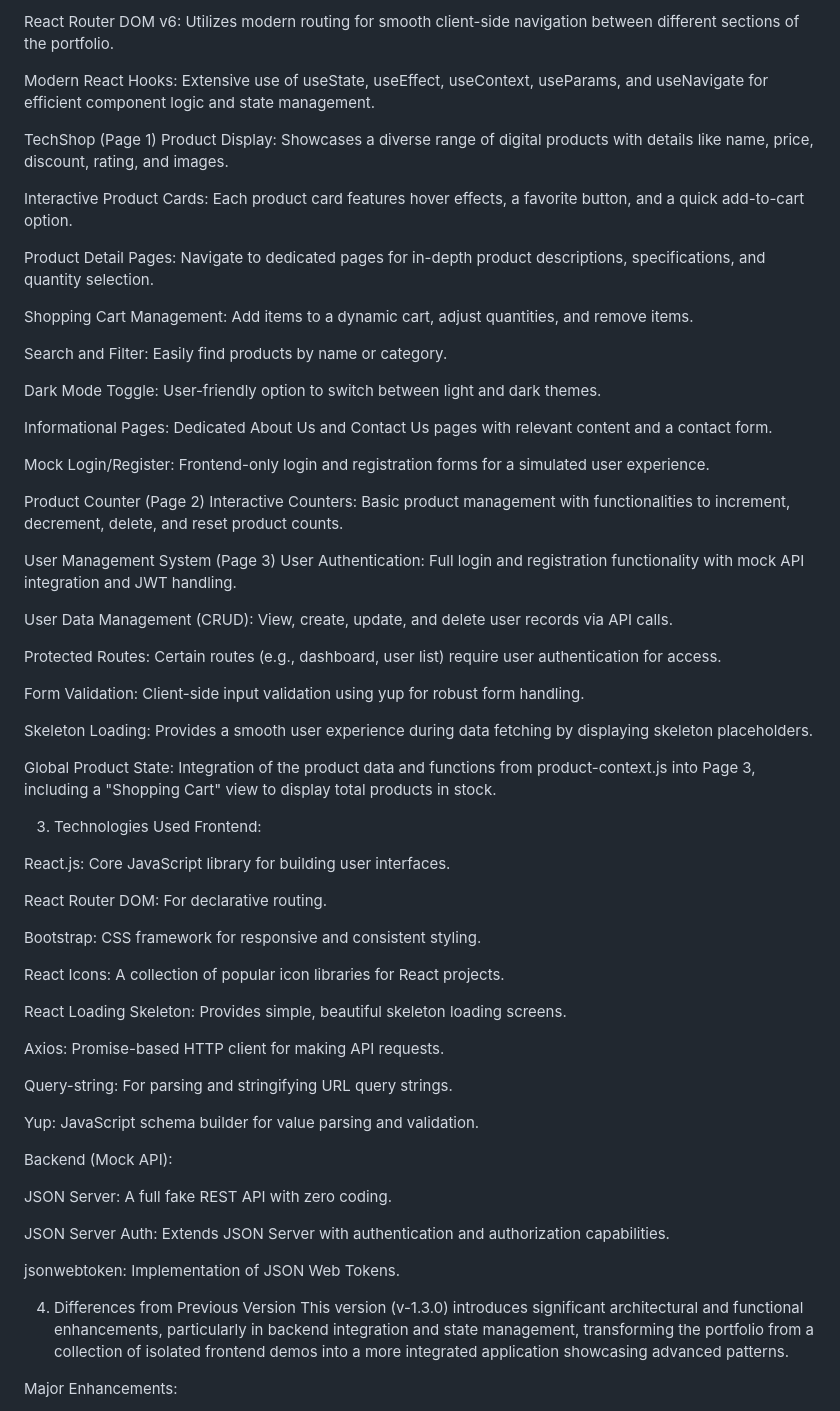
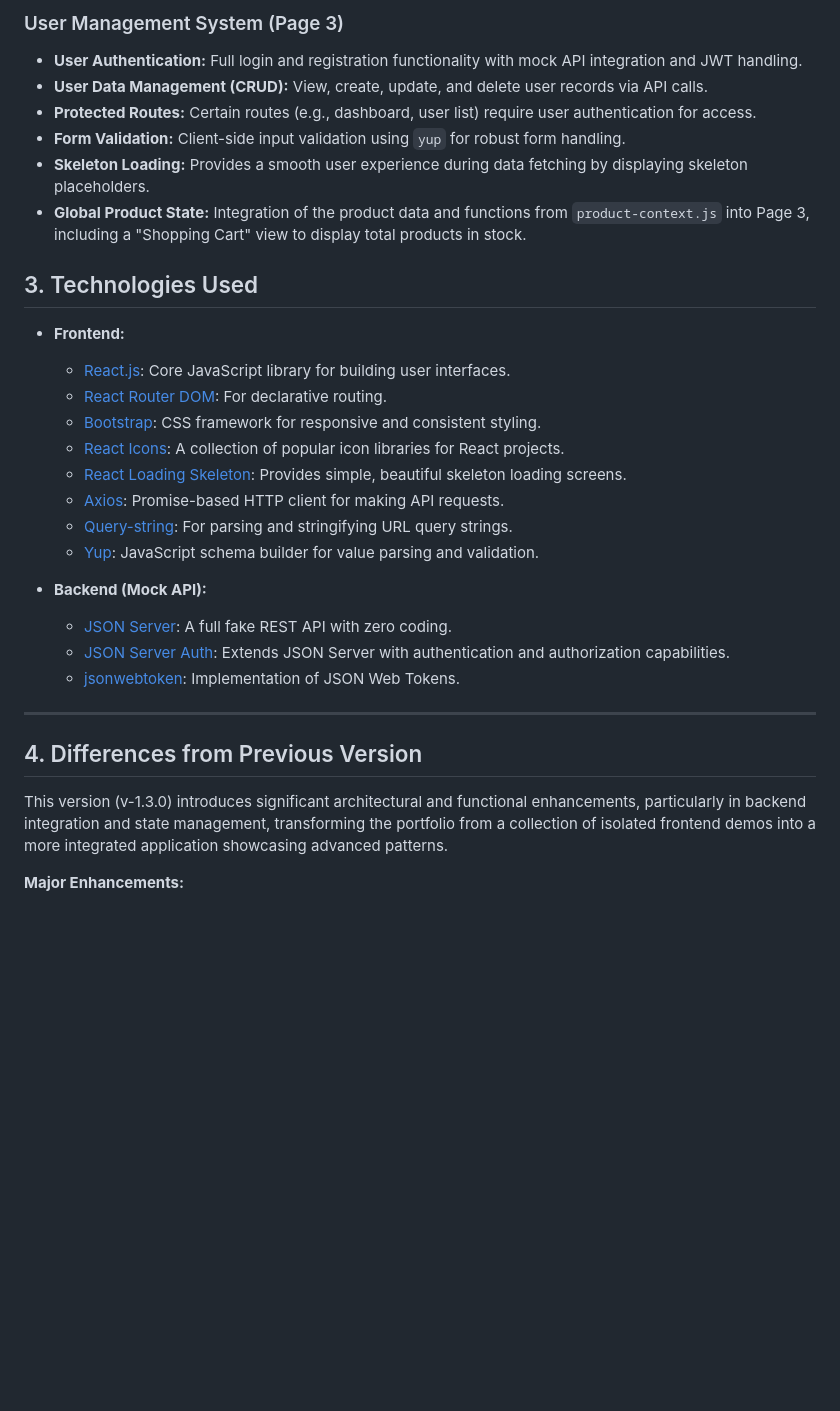
Before and after one commit to MrMp2010/My-Portfolio-v-1.3.0, a Markdown page: README.md, the part around one of its changes. Drawn GitHub-style; blank space fills up the shorter version.

```diff
--- a/README.md
+++ b/README.md
@@ -47,70 +58,34 @@ Responsive Design: Optimized for seamless viewing and interaction across various
 
-React Router DOM v6: Utilizes modern routing for smooth client-side navigation between different sections of the portfolio.
+### User Management System (Page 3)
+* **User Authentication:** Full login and registration functionality with mock API integration and JWT handling.
+* **User Data Management (CRUD):** View, create, update, and delete user records via API calls.
+* **Protected Routes:** Certain routes (e.g., dashboard, user list) require user authentication for access.
+* **Form Validation:** Client-side input validation using `yup` for robust form handling.
+* **Skeleton Loading:** Provides a smooth user experience during data fetching by displaying skeleton placeholders.
+* **Global Product State:** Integration of the product data and functions from `product-context.js` into Page 3, including a "Shopping Cart" view to display total products in stock.
 
-Modern React Hooks: Extensive use of useState, useEffect, useContext, useParams, and useNavigate for efficient component logic and state management.
+## 3. Technologies Used
 
-TechShop (Page 1)
-Product Display: Showcases a diverse range of digital products with details like name, price, discount, rating, and images.
+* **Frontend:**
+    * [React.js](https://react.dev/): Core JavaScript library for building user interfaces.
+    * [React Router DOM](https://reactrouter.com/en/main): For declarative routing.
+    * [Bootstrap](https://getbootstrap.com/): CSS framework for responsive and consistent styling.
+    * [React Icons](https://react-icons.github.io/react-icons/): A collection of popular icon libraries for React projects.
+    * [React Loading Skeleton](https://www.react-loading-skeleton.com/): Provides simple, beautiful skeleton loading screens.
+    * [Axios](https://axios-http.com/): Promise-based HTTP client for making API requests.
+    * [Query-string](https://www.npmjs.com/package/query-string): For parsing and stringifying URL query strings.
+    * [Yup](https://yup.dev/docs/getting-started): JavaScript schema builder for value parsing and validation.
 
-Interactive Product Cards: Each product card features hover effects, a favorite button, and a quick add-to-cart option.
+* **Backend (Mock API):**
+    * [JSON Server](https://github.com/typicode/json-server): A full fake REST API with zero coding.
+    * [JSON Server Auth](https://github.com/typicode/json-server-auth): Extends JSON Server with authentication and authorization capabilities.
+    * [jsonwebtoken](https://github.com/auth0/node-jsonwebtoken): Implementation of JSON Web Tokens.
 
-Product Detail Pages: Navigate to dedicated pages for in-depth product descriptions, specifications, and quantity selection.
+---
 
-Shopping Cart Management: Add items to a dynamic cart, adjust quantities, and remove items.
+## 4. Differences from Previous Version
 
-Search and Filter: Easily find products by name or category.
-
-Dark Mode Toggle: User-friendly option to switch between light and dark themes.
-
-Informational Pages: Dedicated About Us and Contact Us pages with relevant content and a contact form.
-
-Mock Login/Register: Frontend-only login and registration forms for a simulated user experience.
-
-Product Counter (Page 2)
-Interactive Counters: Basic product management with functionalities to increment, decrement, delete, and reset product counts.
-
-User Management System (Page 3)
-User Authentication: Full login and registration functionality with mock API integration and JWT handling.
-
-User Data Management (CRUD): View, create, update, and delete user records via API calls.
-
-Protected Routes: Certain routes (e.g., dashboard, user list) require user authentication for access.
-
-Form Validation: Client-side input validation using yup for robust form handling.
-
-Skeleton Loading: Provides a smooth user experience during data fetching by displaying skeleton placeholders.
-
-Global Product State: Integration of the product data and functions from product-context.js into Page 3, including a "Shopping Cart" view to display total products in stock.
-
-3. Technologies Used
-Frontend:
-
-React.js: Core JavaScript library for building user interfaces.
-
-React Router DOM: For declarative routing.
-
-Bootstrap: CSS framework for responsive and consistent styling.
-
-React Icons: A collection of popular icon libraries for React projects.
-
-React Loading Skeleton: Provides simple, beautiful skeleton loading screens.
-
-Axios: Promise-based HTTP client for making API requests.
-
-Query-string: For parsing and stringifying URL query strings.
-
-Yup: JavaScript schema builder for value parsing and validation.
-
-Backend (Mock API):
-
-JSON Server: A full fake REST API with zero coding.
-
-JSON Server Auth: Extends JSON Server with authentication and authorization capabilities.
-
-jsonwebtoken: Implementation of JSON Web Tokens.
-
-4. Differences from Previous Version
 This version (v-1.3.0) introduces significant architectural and functional enhancements, particularly in backend integration and state management, transforming the portfolio from a collection of isolated frontend demos into a more integrated application showcasing advanced patterns.
 
-Major Enhancements:
+**Major Enhancements:**
 
```
Also changed, not shown: other parts of README.md (+150 -184 lines).
